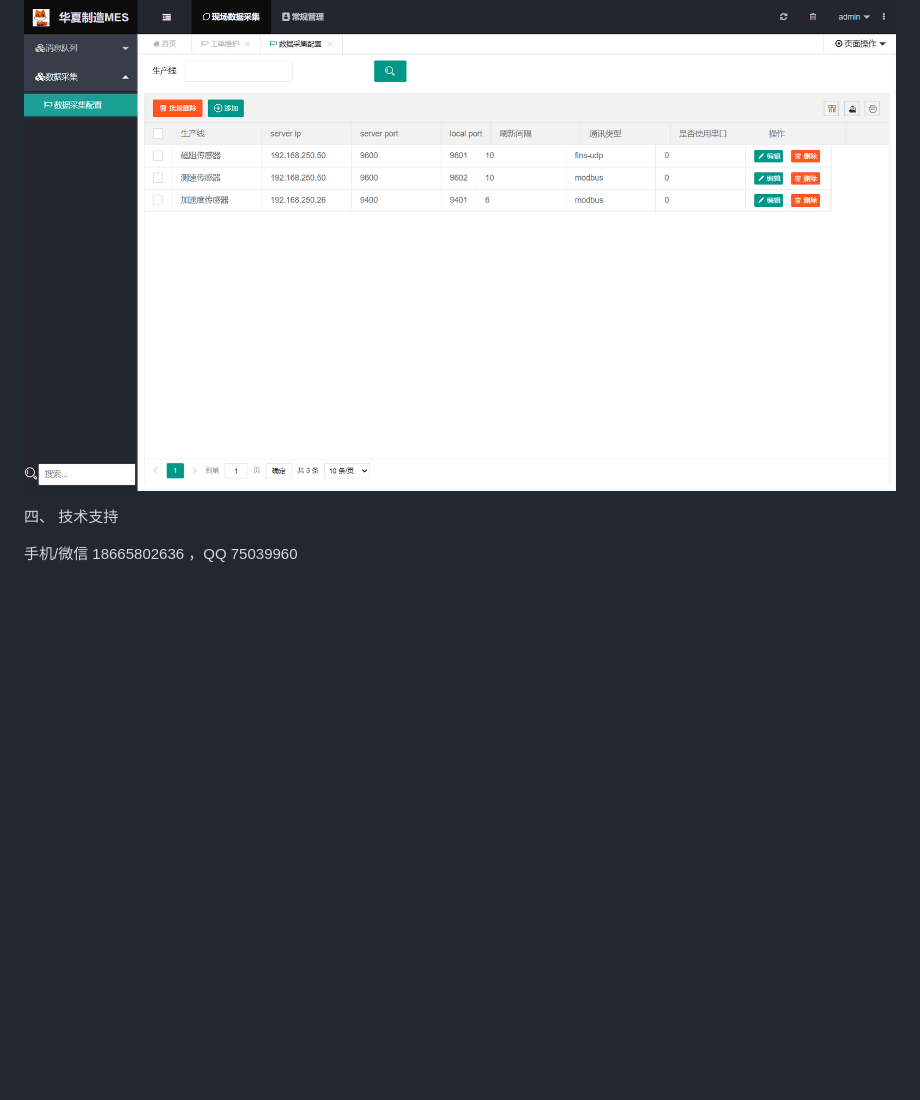
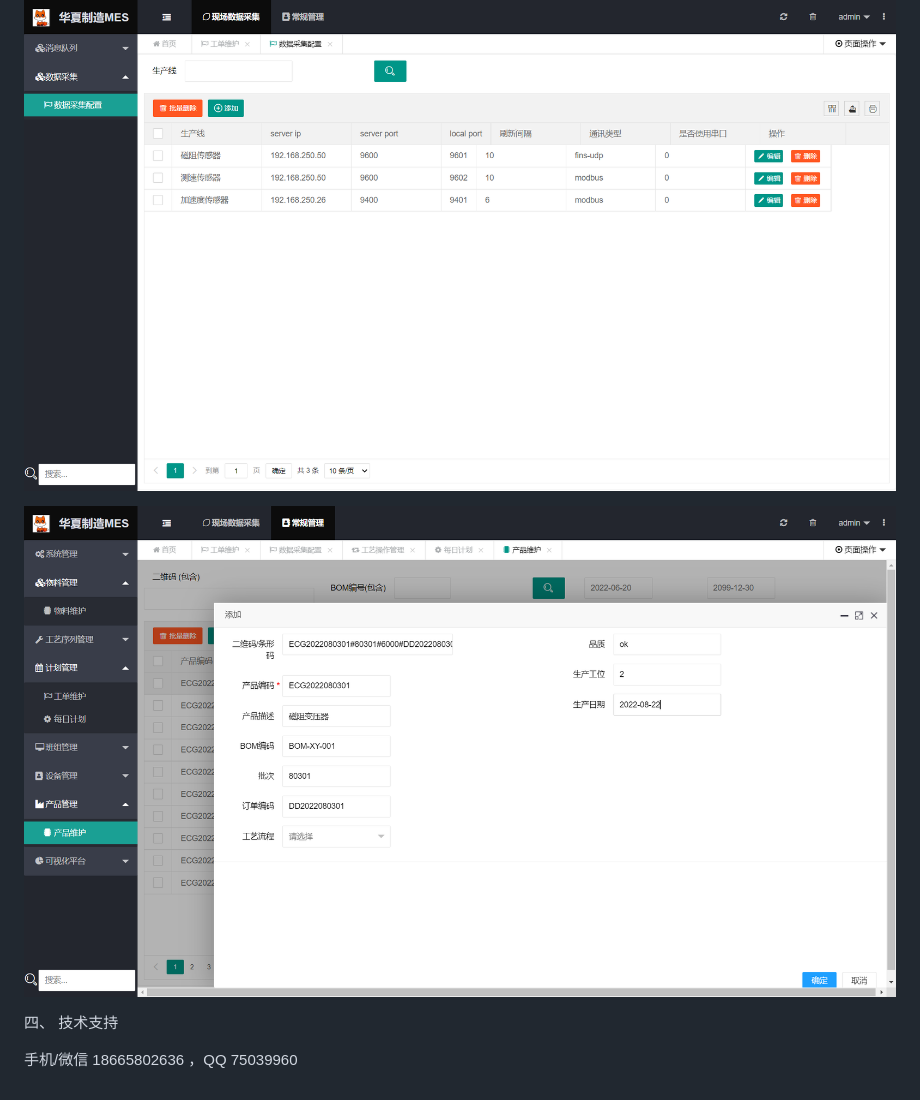
Before and after one commit to dreamer888/hm-MES., a Markdown page: readme.md, the part around the change. GitHub-like rendering; pictures changed too: image4.png (added); blank space fills up the shorter version.

Commit message:
update readme.md.
Signed-off-by: imcoder <2219992847@qq.com>

```diff
--- a/readme.md
+++ b/readme.md
@@ -50,6 +50,7 @@ demo  网址 http://47.240.54.105:8081
 
 ![输入图片说明](image3.png)
 
+![输入图片说明](image4.png)
 
 四、  技术支持
 
```
